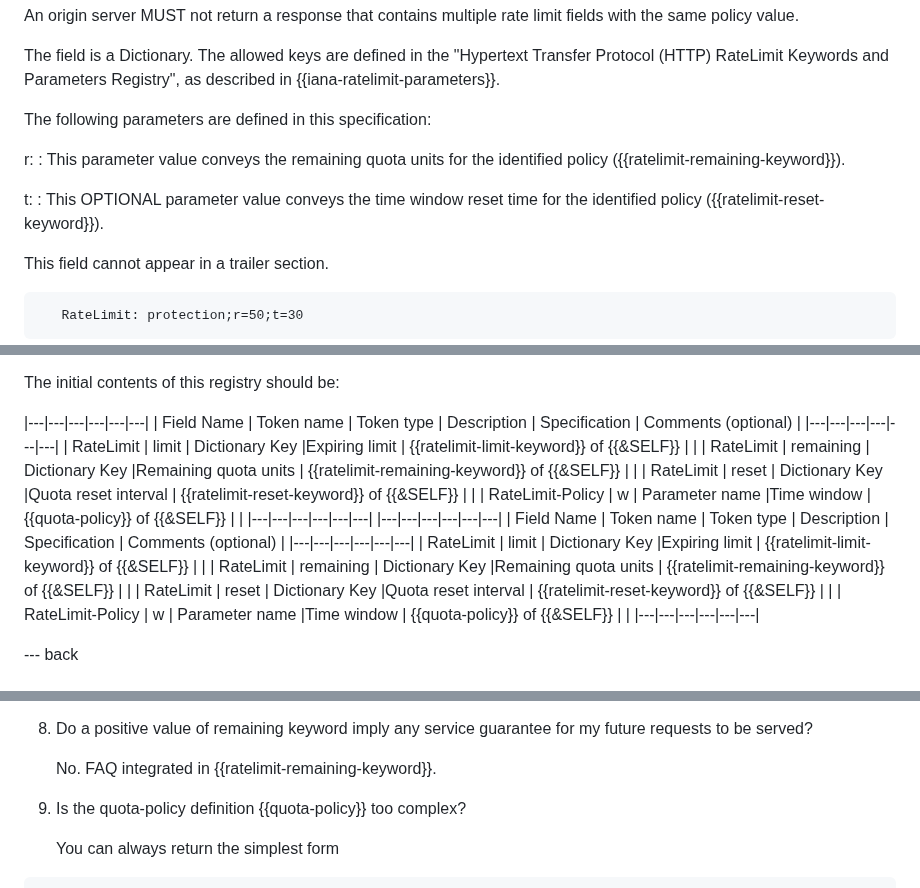
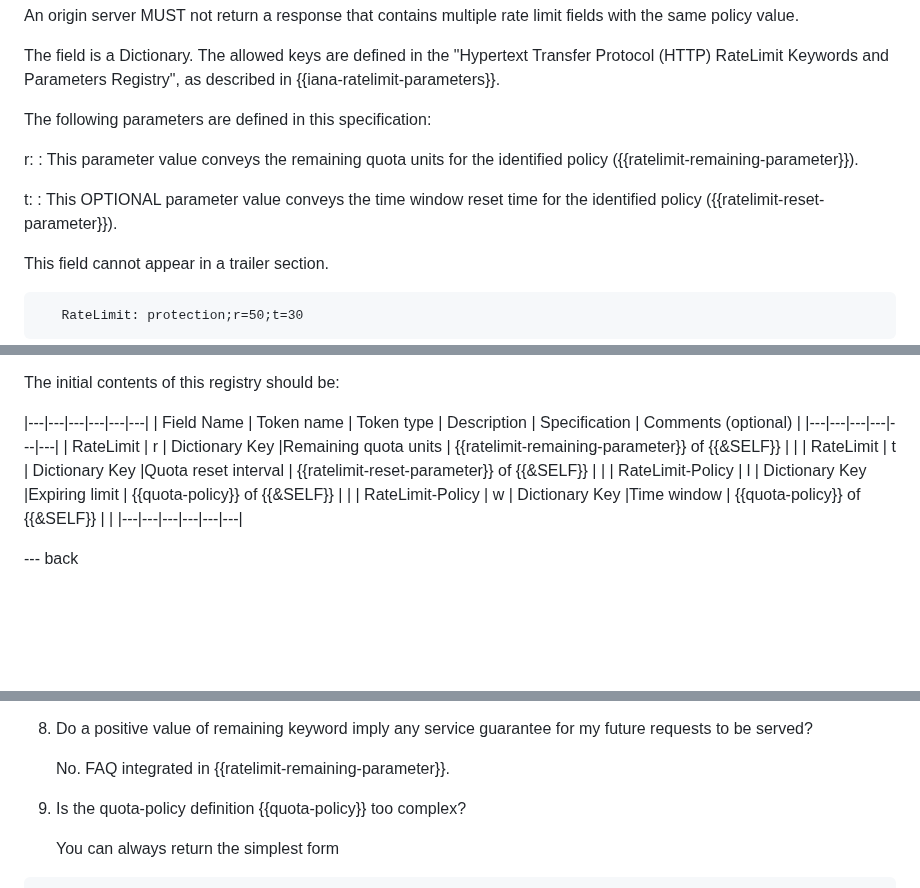
Before and after one commit to ietf-wg-httpapi/ratelimit-headers, a Markdown page: draft-ietf-httpapi-ratelimit-headers.md, 3 parts joined by grey strips. Rendered like a GitHub page; blank space fills up the shorter version.

Commit message:
Fix section references.

```diff
--- a/draft-ietf-httpapi-ratelimit-headers.md
+++ b/draft-ietf-httpapi-ratelimit-headers.md
@@ -212,10 +212,10 @@ The field is a Dictionary. The allowed keys are defined in the "Hypertext Transf
 The following parameters are defined in this specification:
 
   r:
-  :  This parameter value conveys the remaining quota units for the identified policy ({{ratelimit-remaining-keyword}}).
+  :  This parameter value conveys the remaining quota units for the identified policy ({{ratelimit-remaining-parameter}}).
 
   t:
-  : This OPTIONAL parameter value conveys the time window reset time for the identified policy ({{ratelimit-reset-keyword}}).
+  : This OPTIONAL parameter value conveys the time window reset time for the identified policy ({{ratelimit-reset-parameter}}).
 
 This field cannot appear in a trailer section.
 
@@ -550,18 +550,10 @@ The initial contents of this registry should be:
 |---|---|---|---|---|---|
 | Field Name       | Token name     | Token type | Description | Specification | Comments (optional) |
 |---|---|---|---|---|---|
-| RateLimit | limit                 | Dictionary Key |Expiring limit | {{ratelimit-limit-keyword}} of {{&SELF}} |       |
-| RateLimit | remaining             | Dictionary Key |Remaining quota units | {{ratelimit-remaining-keyword}} of {{&SELF}} |       |
-| RateLimit | reset                 | Dictionary Key |Quota reset interval | {{ratelimit-reset-keyword}} of {{&SELF}} |       |
-| RateLimit-Policy | w              | Parameter name |Time window | {{quota-policy}} of {{&SELF}} |       |
-|---|---|---|---|---|---|
-|---|---|---|---|---|---|
-| Field Name       | Token name     | Token type | Description | Specification | Comments (optional) |
-|---|---|---|---|---|---|
-| RateLimit | limit                 | Dictionary Key |Expiring limit | {{ratelimit-limit-keyword}} of {{&SELF}} |       |
-| RateLimit | remaining             | Dictionary Key |Remaining quota units | {{ratelimit-remaining-keyword}} of {{&SELF}} |       |
-| RateLimit | reset                 | Dictionary Key |Quota reset interval | {{ratelimit-reset-keyword}} of {{&SELF}} |       |
-| RateLimit-Policy | w              | Parameter name |Time window | {{quota-policy}} of {{&SELF}} |       |
+| RateLimit | r                   | Dictionary Key |Remaining quota units | {{ratelimit-remaining-parameter}} of {{&SELF}} |       |
+| RateLimit | t                   | Dictionary Key |Quota reset interval | {{ratelimit-reset-parameter}} of {{&SELF}} |       |
+| RateLimit-Policy | l            | Dictionary Key |Expiring limit | {{quota-policy}} of {{&SELF}} |       |
+| RateLimit-Policy | w            | Dictionary Key |Time window | {{quota-policy}} of {{&SELF}} |       |
 |---|---|---|---|---|---|
 
 --- back
@@ -1095,7 +1087,7 @@ RateLimit: day;r=100;t=36000
 8. Do a positive value of remaining keyword imply any service guarantee for my
    future requests to be served?
 
-   No. FAQ integrated in {{ratelimit-remaining-keyword}}.
+   No. FAQ integrated in {{ratelimit-remaining-parameter}}.
 
 9. Is the quota-policy definition {{quota-policy}} too complex?
 
```
Also changed, not shown: other parts of draft-ietf-httpapi-ratelimit-headers.md (+2 -2 lines).
